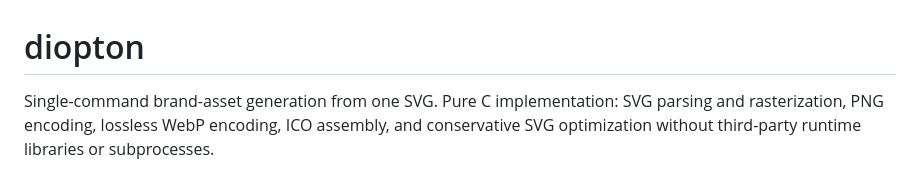
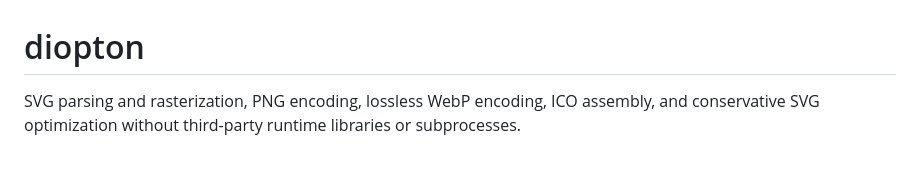
Before and after one commit to gildrb/archetypon, a Markdown page: README.md, the part around the change. GitHub-like rendering.

Commit message:
Edit README for clarity
Removed the introductory sentence from the README.

```diff
--- a/README.md
+++ b/README.md
@@ -1,6 +1,6 @@
 # diopton
 
-Single-command brand-asset generation from one SVG. Pure C implementation: SVG parsing and rasterization, PNG encoding, lossless WebP encoding, ICO assembly, and conservative SVG optimization without third-party runtime libraries or subprocesses.
+SVG parsing and rasterization, PNG encoding, lossless WebP encoding, ICO assembly, and conservative SVG optimization without third-party runtime libraries or subprocesses.
 
 ![Generated SVG, PNG, WebP, and favicon asset directories](assets/diopton-output.png)
 
```
